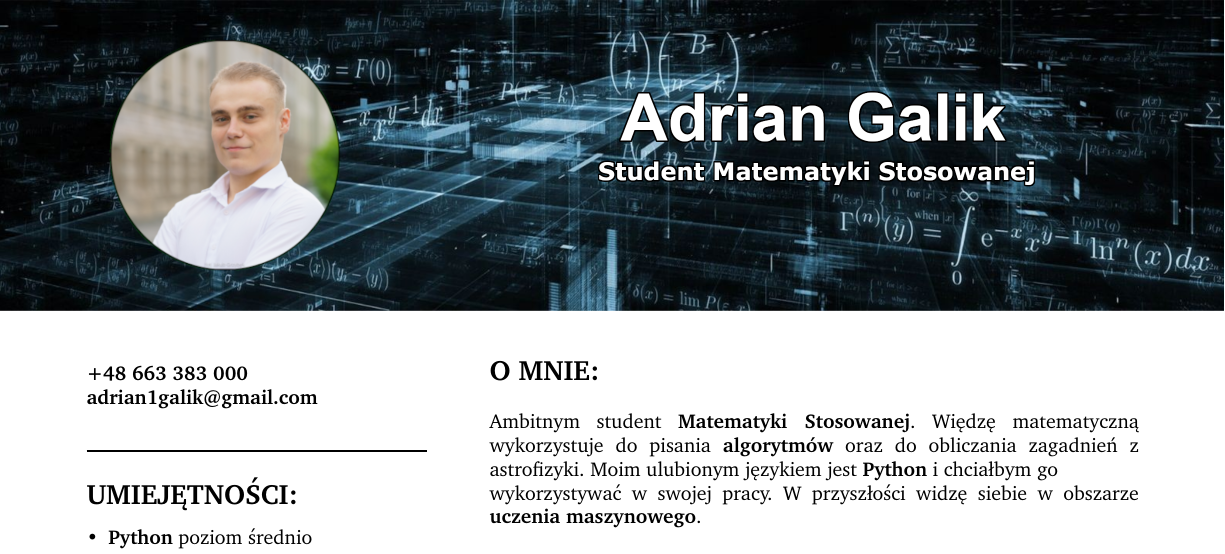
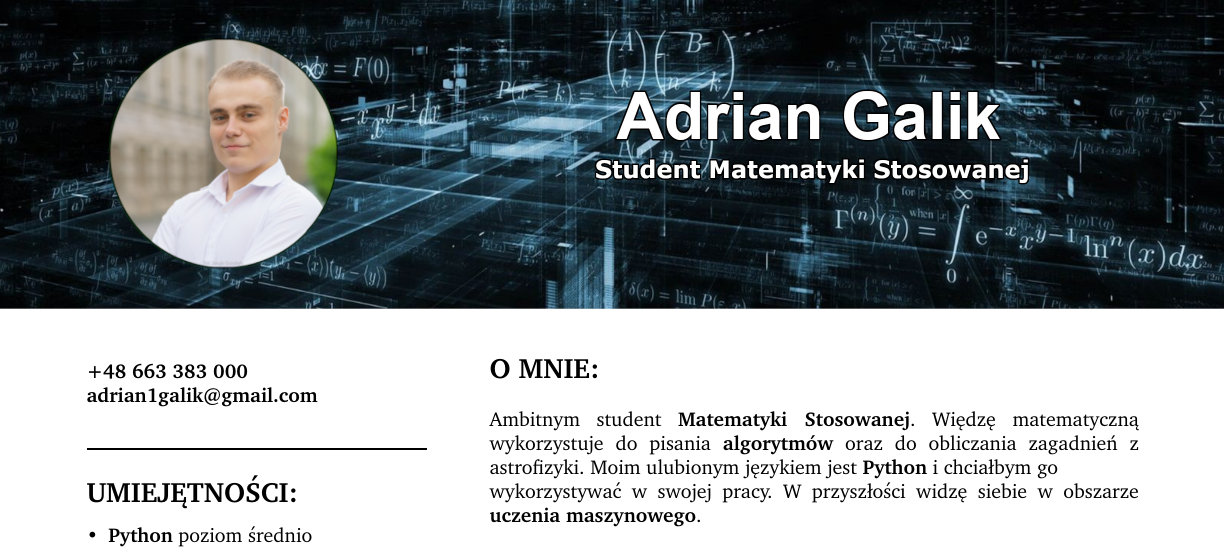
Before and after one commit to Vexus1/cv, a LaTeX CV (cv_adrian_galik.tex): part of the page, cut so that both start at the same text. Compiled offline with pdfLaTeX.

Commit message:
Changing size of cv

```diff
--- a/cv_adrian_galik.tex
+++ b/cv_adrian_galik.tex
@@ -15,7 +15,7 @@
 
     % \hskip-1.55cm\includegraphics[scale=0.4]{banner.png}
     % \hskip-1.55cm\includegraphics[scale=1.6]{banner4.jpg}
-    \hskip-1.55cm\includegraphics[scale=0.25]{benger.png}
+    \hskip-1.55cm\includegraphics[scale=0.245]{benger.jpg}
     % \hskip-1.55cm\includegraphics[scale=1.6]{banner5.jpg}
     % \hskip-1.6cm\includegraphics[height=0.20\textheight, width=1.5\textwidth]{banner2.jpg}
     % \hskip-1.6cm\includegraphics[height=0.25\textheight, width=1.5\textwidth]{banner3.jpg}
```
Also changed, not shown: cv_adrian_galik_eng.tex (+1 -1 lines), benger.jpg (added), benger.png (deleted), benger_eng.jpg (added), benger_eng.png (deleted), cv_adrian_galik.pdf, 9 other files.
